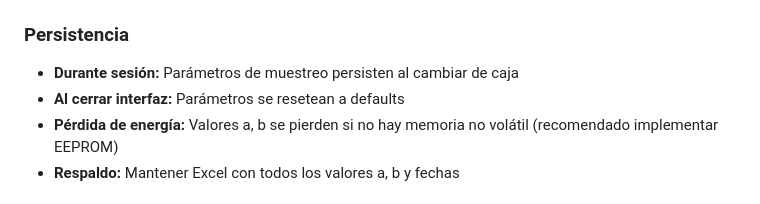
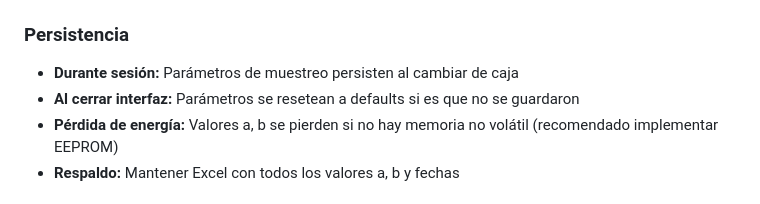
Before and after one commit to cjhirashi/ct-prub-in, a Markdown page: cuarto-pruebas/calibracion_correcion_densidad.md, the part around the change. GitHub-like rendering.

Commit message:
Update persistence note for interface closure
Clarified behavior of parameters on interface close.

```diff
--- a/cuarto-pruebas/calibracion_correcion_densidad.md
+++ b/cuarto-pruebas/calibracion_correcion_densidad.md
@@ -315,7 +315,7 @@ Durante cada ciclo de PESTAÑA 1, medir simultáneamente con **caudalímetro pat
 
 ### Persistencia
 - **Durante sesión:** Parámetros de muestreo persisten al cambiar de caja
-- **Al cerrar interfaz:** Parámetros se resetean a defaults
+- **Al cerrar interfaz:** Parámetros se resetean a defaults si es que no se guardaron
 - **Pérdida de energía:** Valores a, b se pierden si no hay memoria no volátil (recomendado implementar EEPROM)
 - **Respaldo:** Mantener Excel con todos los valores a, b y fechas
 
```
